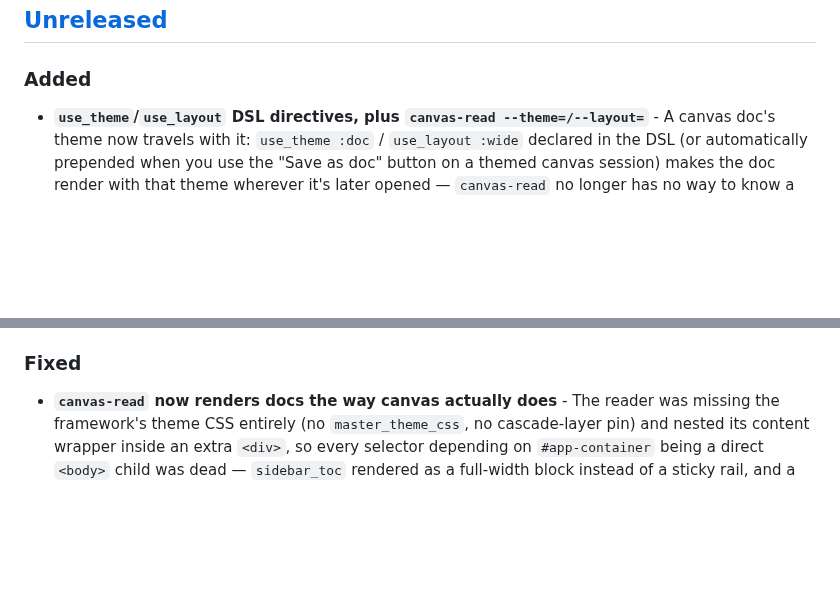
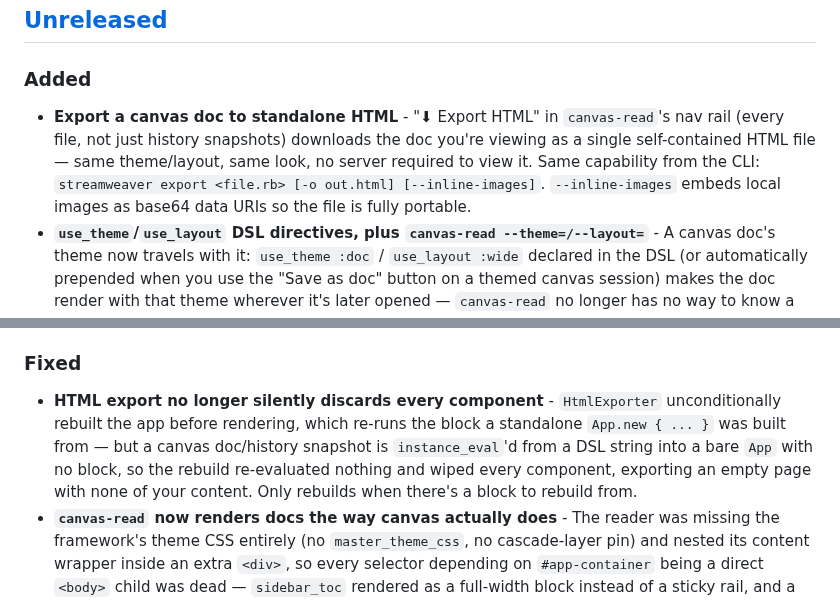
Before and after one commit to fkchang/stream_weaver, a Markdown page: CHANGELOG.md, 2 parts joined by grey strips. GitHub-like rendering; blank space fills up the shorter version.

Commit message:
docs: add CHANGELOG entries for stream_weaver-65z (HTML export)

```diff
--- a/CHANGELOG.md
+++ b/CHANGELOG.md
@@ -8,6 +8,7 @@ and this project adheres to [Semantic Versioning](https://semver.org/spec/v2.0.0
 ## [Unreleased]
 
 ### Added
+- **Export a canvas doc to standalone HTML** - "⬇ Export HTML" in `canvas-read`'s nav rail (every file, not just history snapshots) downloads the doc you're viewing as a single self-contained HTML file — same theme/layout, same look, no server required to view it. Same capability from the CLI: `streamweaver export <file.rb> [-o out.html] [--inline-images]`. `--inline-images` embeds local images as base64 data URIs so the file is fully portable.
 - **`use_theme`/`use_layout` DSL directives, plus `canvas-read --theme=/--layout=`** - A canvas doc's theme now travels with it: `use_theme :doc` / `use_layout :wide` declared in the DSL (or automatically prepended when you use the "Save as doc" button on a themed canvas session) makes the doc render with that theme wherever it's later opened — `canvas-read` no longer has no way to know a saved file was meant to be `:doc` themed. `canvas-read --theme=doc --layout=wide` sets a fallback for files that declare neither. Precedence: DSL directive > CLI flag > `:default`/`:fluid`.
 - **Human-readable service-mode URLs** - `streamweaver run <file.rb>` now serves apps at slug URLs like `/apps/sales-dashboard` (derived from the app's declared name, falling back to the filename) instead of opaque hashes. The hex `/apps/:app_id` URL still resolves as a canonical fallback. Slugs that collide across different files get a numeric suffix (`-2`, `-3`, ...); re-loading the same file reuses its existing slug.
 - **`endpoint` DSL — the "never rewrite in Sinatra" escape hatch** - Register a real HTTP route (webhook receiver, JSON API, file download) directly from the app DSL: `endpoint(:get, "/api/status") { |req| { ok: true } }`. Supports `:get`/`:post`/`:put`/`:patch`/`:delete`; the block receives the raw `Rack::Request` and its return value maps to a response (`Hash` -> JSON 200, `String` -> HTML 200, `[status, headers, body]` -> passed through verbatim). Endpoints bypass StreamWeaver's state/session/CSRF machinery entirely and always lose to a colliding internal route (`/update`, `/action/*`, `/submit`, `/event/*`, `/form/*`, `/theme/*`, `/sw/*`), with a warning at registration time if that happens. Works in both standalone (`run!`) and multi-app service mode (scoped under `/apps/:app_id/...`). See `docs/endpoints.md`.
@@ -18,6 +19,7 @@ and this project adheres to [Semantic Versioning](https://semver.org/spec/v2.0.0
 - **Built-in tutorial (`streamweaver tutorial`) revamped for the last ~6 months of features** - Refreshed the Themes and Layout/Cards lessons (`:doc` theme, `:sketch` preset, `theme_switcher`/`theme_toggle` auto dark mode, `card_header` `badge:`/`meta:`) and added six new lessons: The Four Modes (standalone/agentic/service/canvas-panel orientation), Navigation (`navbar`/`nav_item`/`link_to` + `route_by`/`route_with`), Resource DSL, Endpoints (the tutorial now registers and self-demonstrates a real `GET /tutorial/api/hello` endpoint), Service Mode, and Canvas/Panel. Also fixed an invalid-Ruby one-liner in the Resource DSL quick-start example (`docs/resource-dsl.md`).
 
 ### Fixed
+- **HTML export no longer silently discards every component** - `HtmlExporter` unconditionally rebuilt the app before rendering, which re-runs the block a standalone `App.new { ... }` was built from — but a canvas doc/history snapshot is `instance_eval`'d from a DSL string into a bare `App` with no block, so the rebuild re-evaluated nothing and wiped every component, exporting an empty page with none of your content. Only rebuilds when there's a block to rebuild from.
 - **`canvas-read` now renders docs the way canvas actually does** - The reader was missing the framework's theme CSS entirely (no `master_theme_css`, no cascade-layer pin) and nested its content wrapper inside an extra `<div>`, so every selector depending on `#app-container` being a direct `<body>` child was dead — `sidebar_toc` rendered as a full-width block instead of a sticky rail, and a doc's declared theme never applied. `canvas-read` now emits the same framework CSS as canvas, keeps `#app-container` a direct body child, and its own file-browser sidebar is a separate collapsible rail (collapses below ~1100px viewport width) that doesn't interfere with a doc's own `sidebar_toc`.
 - **Canvas `sidebar_toc` nav stays sticky again** - Two cascade-layer/specificity bugs caused the TOC sidebar to scroll away instead of staying pinned (desktop) and bounce to the top on every scroll-spy update (mobile). The framework's base CSS is now layer-wrapped alongside `master_theme_css`/`visual_skills_css` (previously it was left unlayered and silently outranked them), and the sidebar's `overflow: visible` override now out-specifies the `#app-container` rule it needs to beat and applies below 1000px too, not just on desktop.
 - **`date_field` now works inside `form`/`scope` blocks** - Previously `date_field` ignored `form_context`/`scope_name` and always emitted a flat top-level `name`/`x-model`, so a date picker inside a `form` or `scope` block silently landed its value outside the intended nested state instead of `state[scope][key]`. It now branches the same way `text_field` does, and also gained `on_change`/`on_blur`/`debounce` callback support and a `render_date_field` stub on `Adapter::Base`/the Opal adapter. `resource`/`form_for` `:date` fields now render a real date picker instead of a plain text field. See `docs/components_reference.md#dates`.
```
